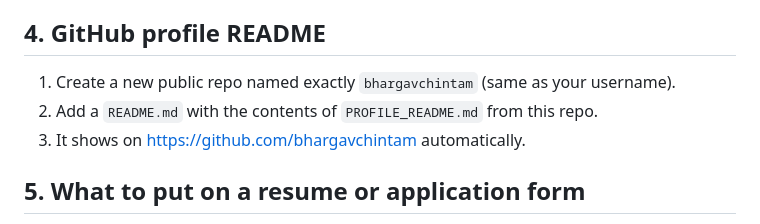
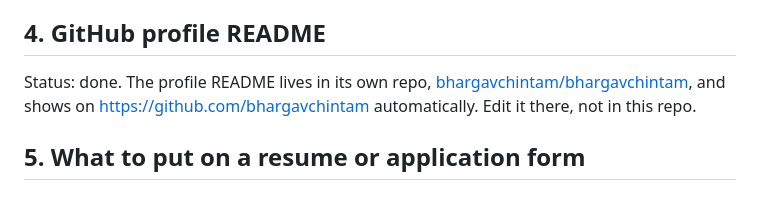
Before and after one commit to bhargavchintam/qgis-geospatial-projects, a Markdown page: DEPLOYMENT.md, the part around the change. Drawn GitHub-style.

Commit message:
Remove leftover copy of the GitHub profile README
PROFILE_README.md was a draft for the profile repo, which now has its
own README. Point the publishing checklist at that repo instead.

```diff
--- a/DEPLOYMENT.md
+++ b/DEPLOYMENT.md
@@ -62,9 +62,7 @@ Free-tier apps sleep after inactivity and wake up in about 30 seconds on the fir
 
 ## 4. GitHub profile README
 
-1. Create a new public repo named exactly `bhargavchintam` (same as your username).
-2. Add a `README.md` with the contents of `PROFILE_README.md` from this repo.
-3. It shows on https://github.com/bhargavchintam automatically.
+Status: done. The profile README lives in its own repo, [bhargavchintam/bhargavchintam](https://github.com/bhargavchintam/bhargavchintam), and shows on https://github.com/bhargavchintam automatically. Edit it there, not in this repo.
 
 ## 5. What to put on a resume or application form
 
```
Also changed, not shown: PROFILE_README.md (deleted, +0 -26 lines).
